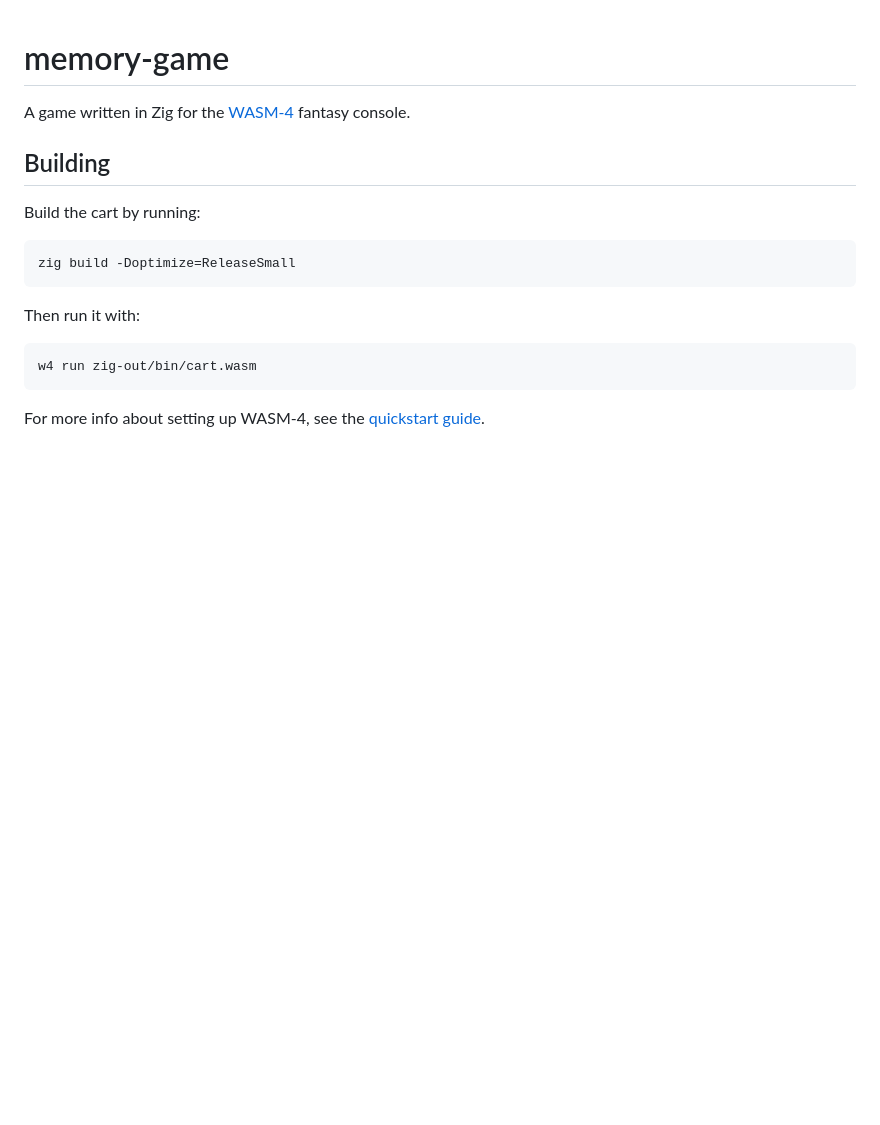
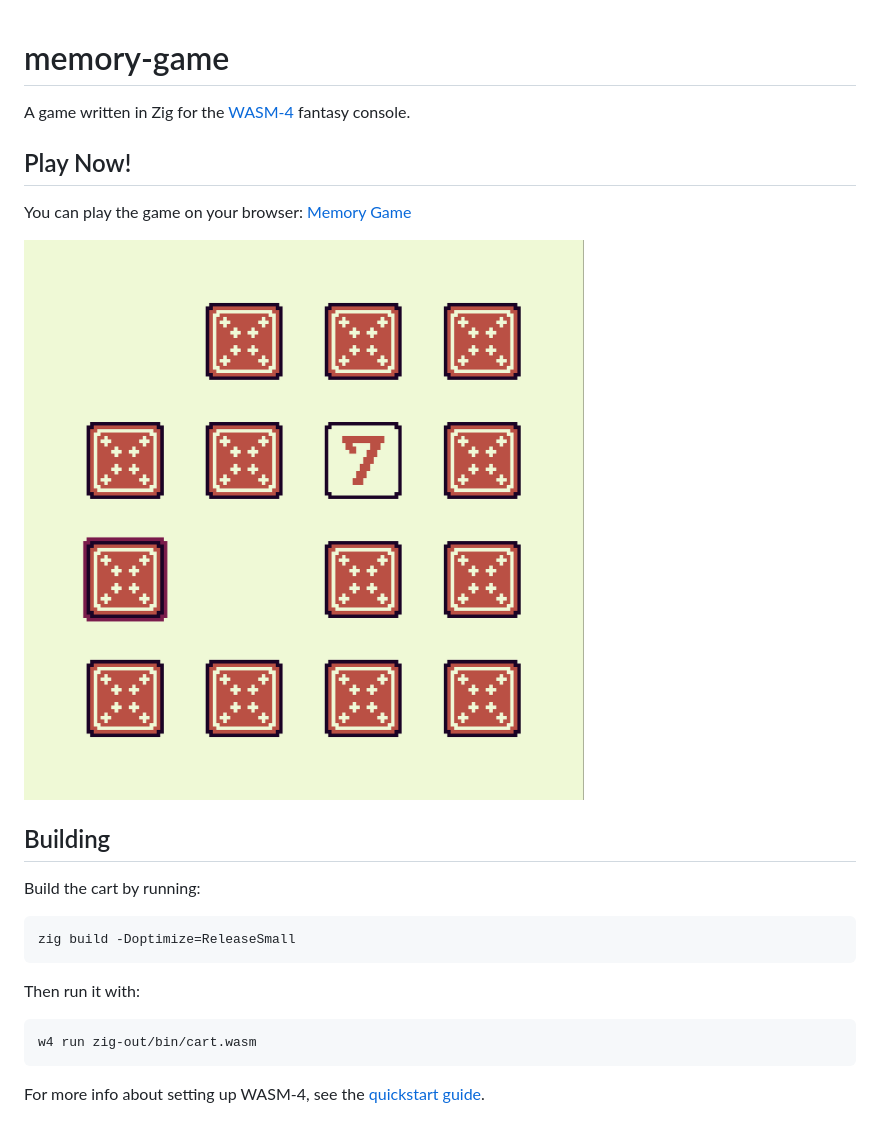
Before and after one commit to phcarvalho/wasm4-memory-game, a Markdown page: README.md, the part around the change. Rendered like a GitHub page; pictures changed too: resources/screenshot.png (added); blank space fills up the shorter version.

Commit message:
updated README.md and move index.html

```diff
--- a/README.md
+++ b/README.md
@@ -1,6 +1,12 @@
 # memory-game
 
 A game written in Zig for the [WASM-4](https://wasm4.org) fantasy console.
+
+## Play Now!
+
+You can play the game on your browser: [Memory Game](https://phcarvalho.github.io/wasm4-memory-game/)
+
+![Game Image](./resources/screenshot.png)
 
 ## Building
 
```
Also changed, not shown: 2 other files.
